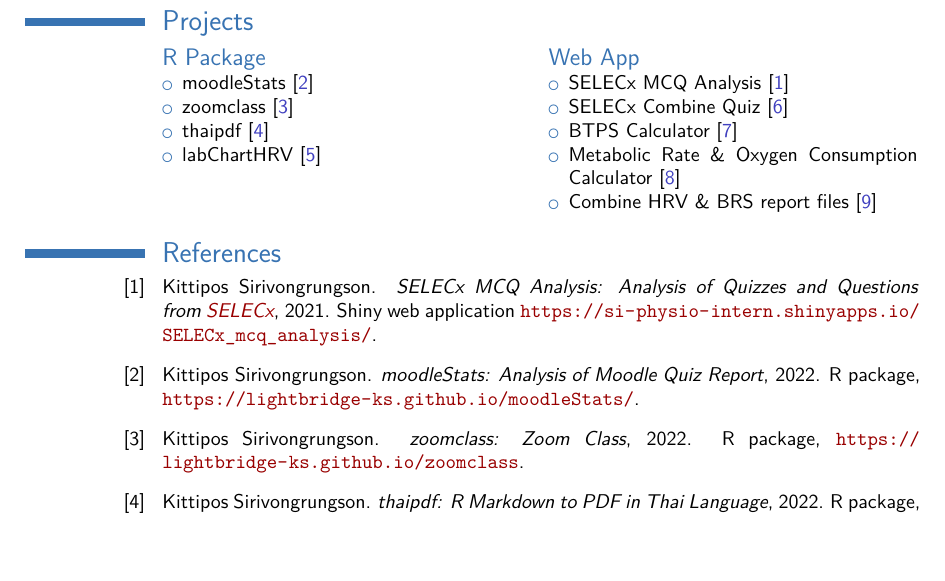
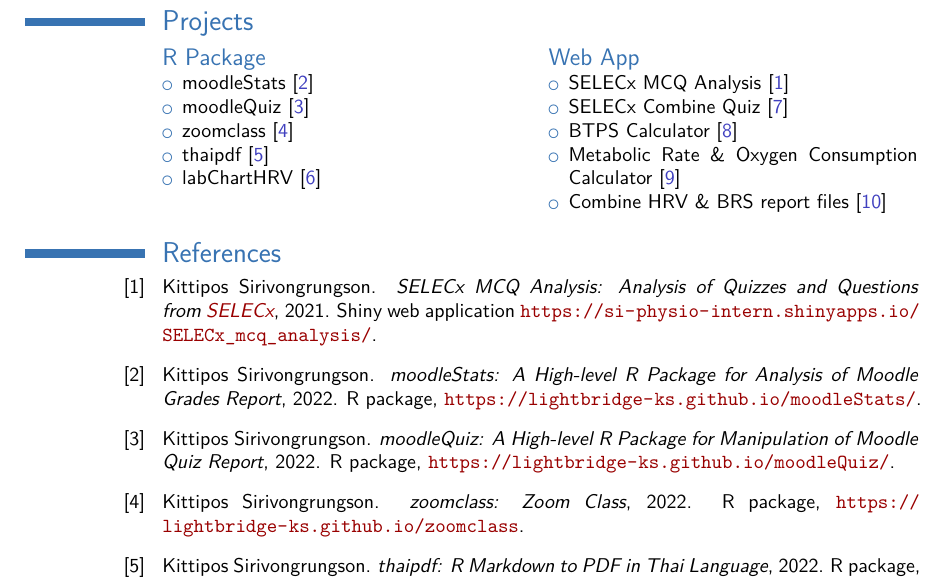
Before and after one commit to Lightbridge-KS/kittipos-cv, a LaTeX CV (ks-modern-cv/ks-modern-cv.tex, which reads ks-modern-cv/publications.bib): part of page 3 of 3, cut so that both start at the same text, the shorter picture padded with empty space. Compiled offline with XeLaTeX; a missing font is replaced by an installed copy or a similar font.

Commit message:
add `{moodleQuiz}` to CV

```diff
--- a/ks-modern-cv/ks-modern-cv.tex
+++ b/ks-modern-cv/ks-modern-cv.tex
@@ -284,6 +284,7 @@
   \cvcolumn{R Package}{
     \begin{itemize}
       \item moodleStats \cite{moodleStats}
+      \item moodleQuiz \cite{moodleQuiz}
       \item zoomclass \cite{zoomclass}
       \item thaipdf \cite{thaipdf}
       \item labChartHRV \cite{labChartHRV}
--- a/ks-modern-cv/publications.bib
+++ b/ks-modern-cv/publications.bib
@@ -23,12 +23,22 @@
 }
 
 @Manual{moodleStats,
-  title = {moodleStats: Analysis of Moodle Quiz Report},
+  title = {moodleStats: A High-level R Package for Analysis of Moodle Grades Report},
   author = {Kittipos Sirivongrungson},
   year = {2022},
   note = {R package, \url{https://lightbridge-ks.github.io/moodleStats/}},
   url  = {https://lightbridge-ks.github.io/moodleStats/},
 }
+
+@Manual{moodleQuiz,
+  title = {moodleQuiz: A High-level R Package for Manipulation of Moodle Quiz Report},
+  author = {Kittipos Sirivongrungson},
+  year = {2022},
+  note = {R package, \url{https://lightbridge-ks.github.io/moodleQuiz/}},
+  url  = {https://lightbridge-ks.github.io/moodleQuiz/},
+}
+
+
 
 @Manual{labChartHRV,
   title = {labChartHRV: LabChart's HRV Data Import and Manipulation},
```
Also changed, not shown: ks-modern-cv/ks-modern-cv.pdf, 1 other file.
